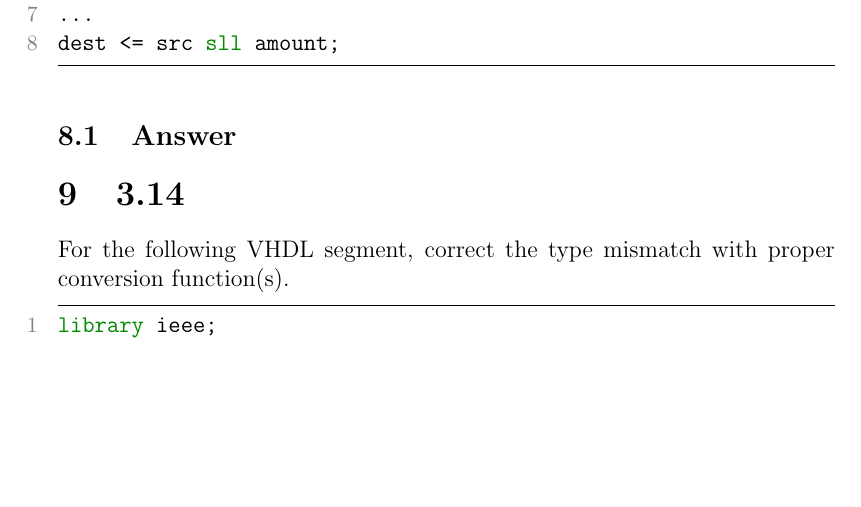
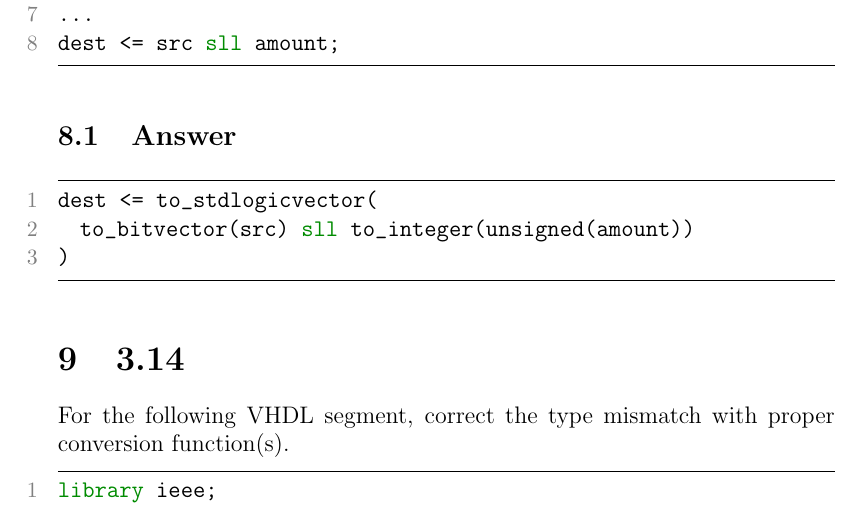
Before and after one commit to mahdihaghverdi/archlab, a LaTeX problem sheet (Lab2-exercise/exercise.tex): part of page 6 of 6 before the commit and part of page 6 of 7 after it, cut so that both start at the same text, the shorter picture padded with empty space. Compiled offline with pdfLaTeX.

Commit message:
Answer 8

```diff
--- a/Lab2-exercise/exercise.tex
+++ b/Lab2-exercise/exercise.tex
@@ -263,6 +263,11 @@ signal amount: std_logic_vector(3 downto 0);
 dest <= src sll amount;
 \end{lstlisting}
 \subsection{Answer}
+\begin{lstlisting}
+dest <= to_stdlogicvector(
+  to_bitvector(src) sll to_integer(unsigned(amount))
+)
+\end{lstlisting}
 \section{3.14}
  For the following VHDL segment, correct the type mismatch with proper conversion
 function(s).
```
Also changed, not shown: Lab2-exercise/exercise.pdf.
